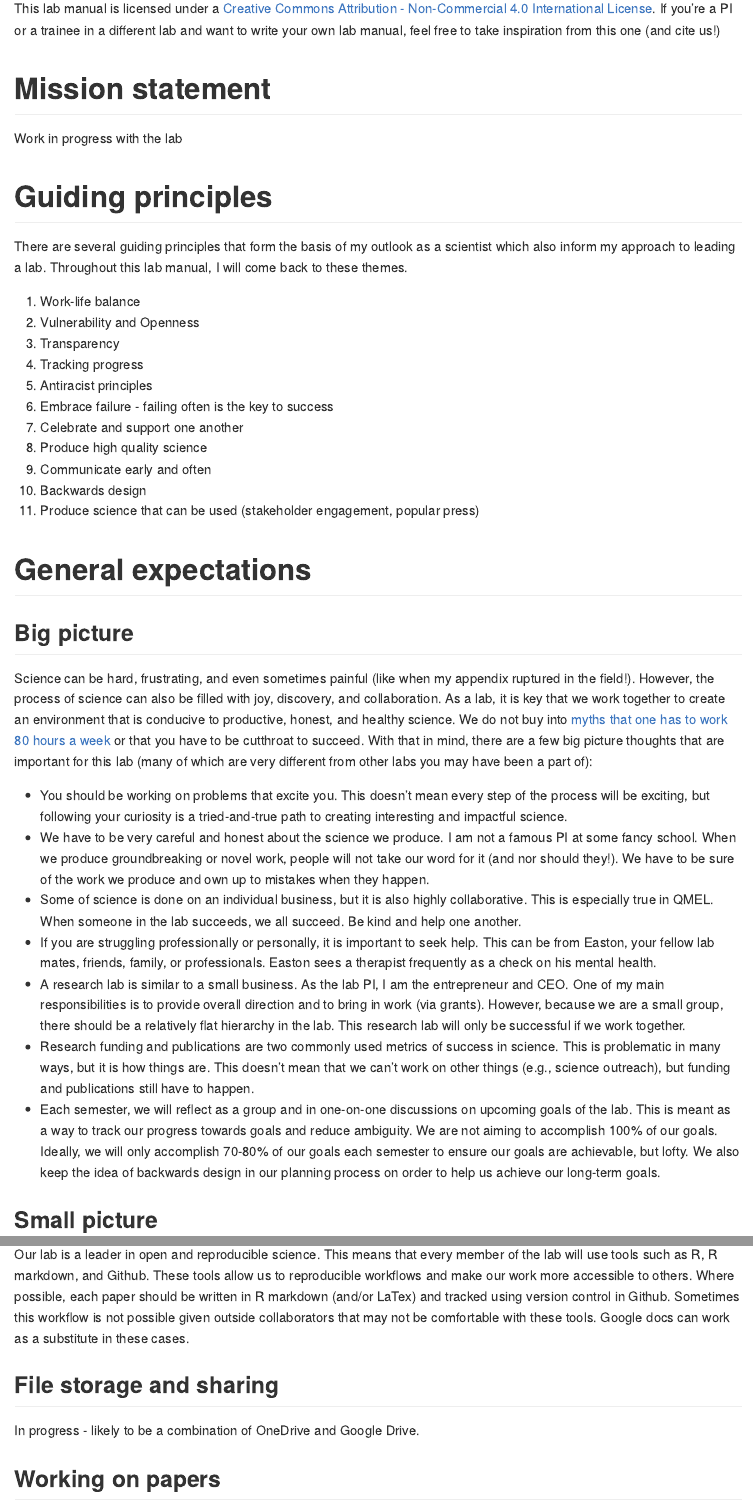
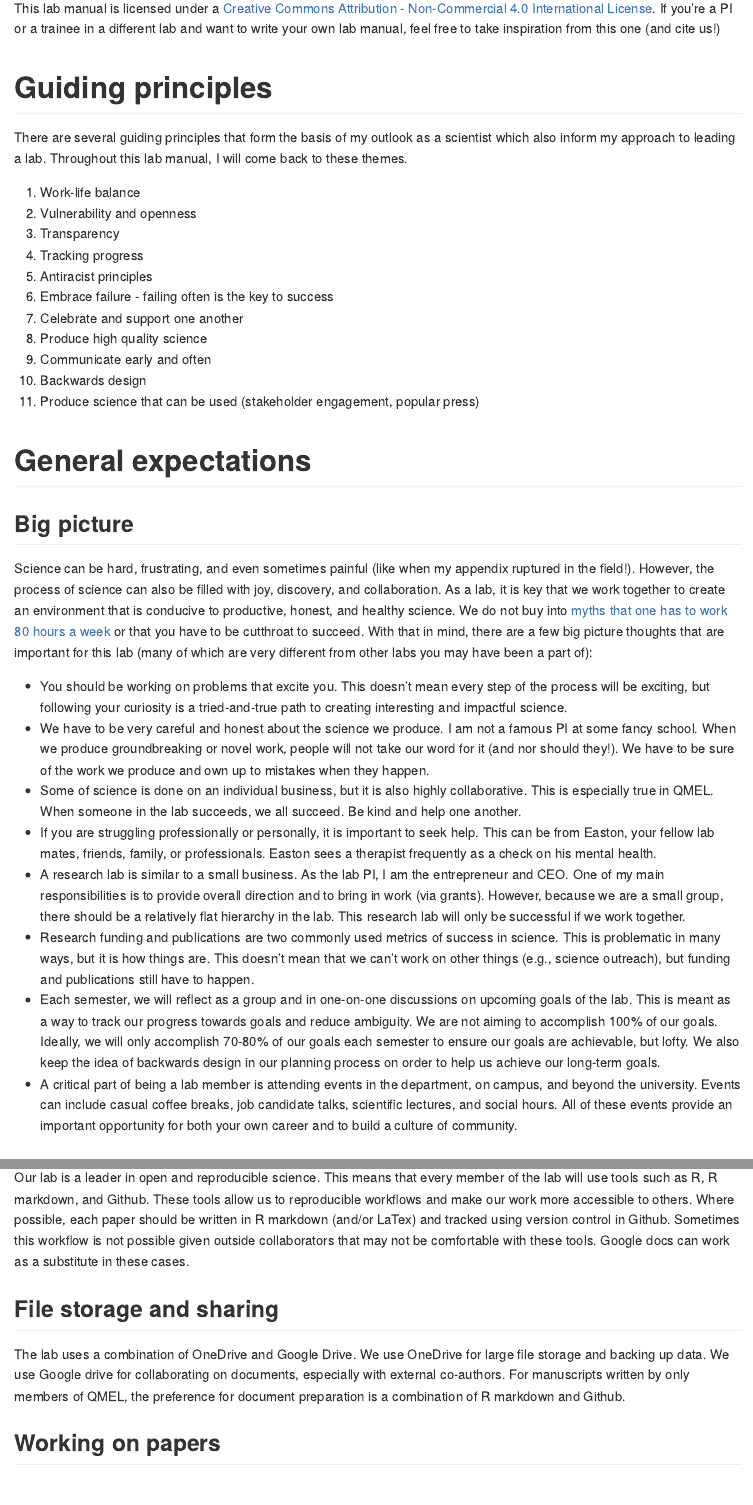
Before and after one commit to QuantMarineEcoLab/lab-onboarding, an R Markdown document (qmel-onboarding.Rmd): the page in a window 1100 px wide, from 1540 px down before the commit and from 1510 px down after it, so that both start at the same text, and a second part further down, joined at a grey line. The pictures show the output file qmel-onboarding.md that the author committed with the source, drawn offline in the style of GitHub.

Commit message:
added details on attending events

```diff
--- a/qmel-onboarding.Rmd
+++ b/qmel-onboarding.Rmd
@@ -2,9 +2,9 @@
 title: "Lab Manual: The Quantitative Marine Ecology Lab"
 date: "Last updated: `r format(Sys.time(), '%d-%B-%Y')`"
 output:
+  pdf_document: default
   github_document:
   md_document:
-  pdf_document: default
   html_document:
     df_print: paged
 ---
@@ -37,18 +37,12 @@ Wherever possible, this document includes links to other resources and documents
 This lab manual is licensed under a [Creative Commons Attribution - Non-Commercial 4.0
 International License](https://creativecommons.org/licenses/by-nc/4.0/). If you’re a PI or a trainee in a different lab and want to write your own lab manual, feel free to take inspiration from this one (and cite us!)
 
-
-# Mission statement
-
-Work in progress with the lab
-
-
 # Guiding principles
 
 There are several guiding principles that form the basis of my outlook as a scientist which also inform my approach to leading a lab. Throughout this lab manual, I will come back to these themes.
 
 1.	Work-life balance
-2.	Vulnerability and Openness
+2.	Vulnerability and openness
 3.	Transparency
 4.	Tracking progress
 5.	Antiracist principles
@@ -73,6 +67,7 @@ Science can be hard, frustrating, and even sometimes painful (like when my appen
 *	A research lab is similar to a small business. As the lab PI, I am the entrepreneur and CEO. One of my main responsibilities is to provide overall direction and to bring in work (via grants). However, because we are a small group, there should be a relatively flat hierarchy in the lab. This research lab will only be successful if we work together.
 *	Research funding and publications are two commonly used metrics of success in science. This is problematic in many ways, but it is how things are. This doesn't mean that we can't work on other things (e.g., science outreach), but funding and publications still have to happen.
 *	Each semester, we will reflect as a group and in one-on-one discussions on upcoming goals of the lab. This is meant as a way to track our progress towards goals and reduce ambiguity. We are not aiming to accomplish 100% of our goals. Ideally, we will only accomplish 70-80% of our goals each semester to ensure our goals are achievable, but lofty. We also keep the idea of backwards design in our planning process on order to help us achieve our long-term goals.
+* A critical part of being a lab member is attending events in the department, on campus, and beyond the university. Events can include casual coffee breaks, job candidate talks, scientific lectures, and social hours. All of these events provide an important opportunity for both your own career and to build a culture of community.
 
 ## Small picture
 
@@ -142,7 +137,7 @@ Our lab is a leader in open and reproducible science. This means that every memb
 
 ## File storage and sharing
 
-In progress - likely to be a combination of OneDrive and Google Drive.
+The lab uses a combination of OneDrive and Google Drive. We use OneDrive for large file storage and backing up data. We use Google drive for collaborating on documents, especially with external co-authors. For manuscripts written by only members of QMEL, the preference for document preparation is a combination of R markdown and Github.
 
 ## Working on papers
 
```
Also changed, not shown: qmel-onboarding.md, qmel-onboarding.pdf, qmel-onboarding.Rmd (4 more changed lines).
